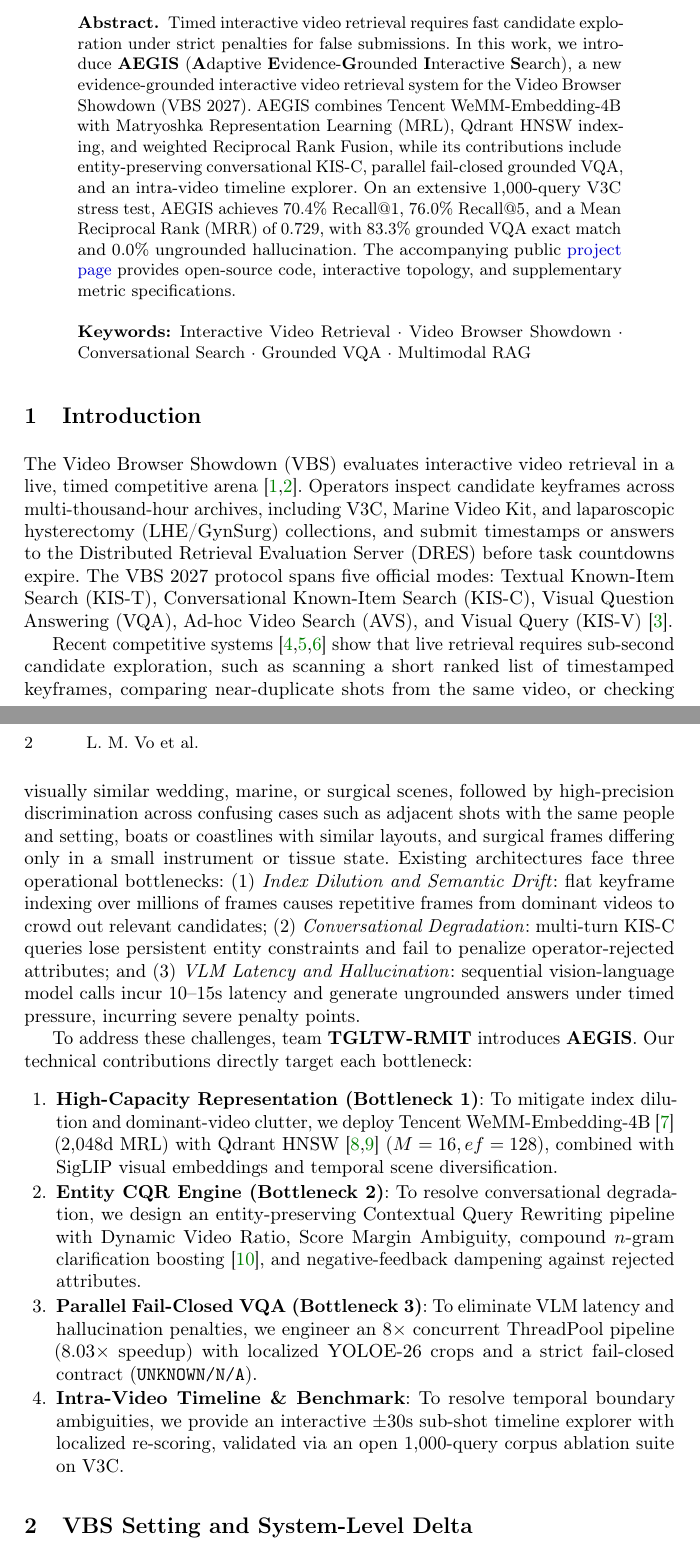
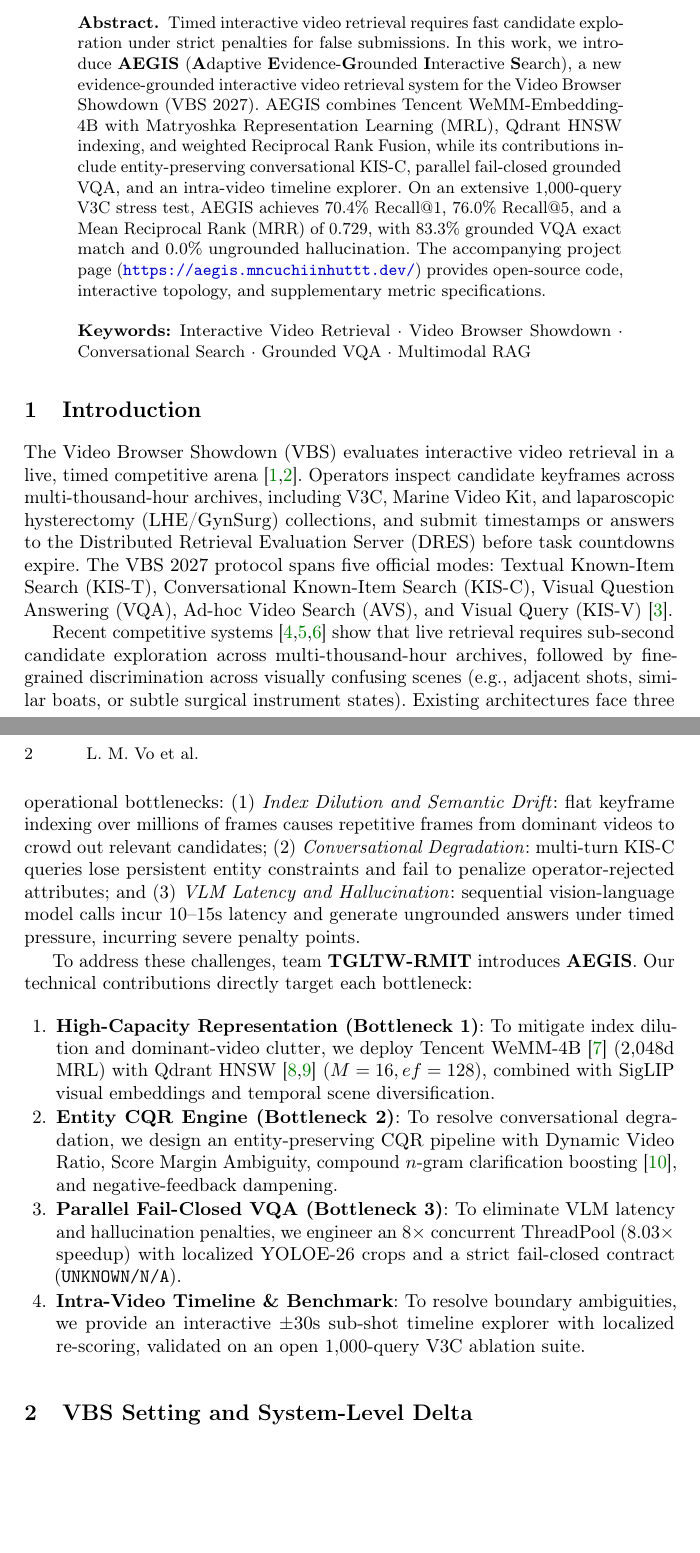
Before and after one commit to mncuchiinhuttt/tgltw-vbs-2027, a LaTeX paper (paper/main.tex): two parts of pages 1 and 2 of 8, joined at a grey line, cut so that both start at the same text, the shorter picture padded with empty space. Compiled offline with pdfLaTeX.

Commit message:
fix(paper): print explicit project page URL in abstract and keep Section 2 fully contained on page 2

```diff
--- a/paper/main.tex
+++ b/paper/main.tex
@@ -26,7 +26,7 @@
 }
 
 \newcommand{\code}[1]{\texttt{#1}}
-\newcommand{\projectpage}{\href{https://aegis.mncuchiinhuttt.dev/}{project page}}
+\newcommand{\projectpage}{\url{https://aegis.mncuchiinhuttt.dev/}}
 \newcolumntype{P}[1]{>{\raggedright\arraybackslash}p{#1}}
 \definecolor{placeholderred}{RGB}{180,0,0}
 \tikzset{
@@ -194,7 +194,7 @@ CBT's Science, Engineering and Technology Club (CSET), Ben Tre High School for G
 \maketitle
 
 \begin{abstract}
-Timed interactive video retrieval requires fast candidate exploration under strict penalties for false submissions. In this work, we introduce \textbf{AEGIS} (\textbf{A}daptive \textbf{E}vidence-\textbf{G}rounded \textbf{I}nteractive \textbf{S}earch), a new evidence-grounded interactive video retrieval system for the Video Browser Showdown (VBS 2027). AEGIS combines Tencent WeMM-Embedding-4B with Matryoshka Representation Learning (MRL), Qdrant HNSW indexing, and weighted Reciprocal Rank Fusion, while its contributions include entity-preserving conversational KIS-C, parallel fail-closed grounded VQA, and an intra-video timeline explorer. On an extensive 1,000-query V3C stress test, AEGIS achieves 70.4\% Recall@1, 76.0\% Recall@5, and a Mean Reciprocal Rank (MRR) of 0.729, with 83.3\% grounded VQA exact match and 0.0\% ungrounded hallucination. The accompanying public \projectpage\ provides open-source code, interactive topology, and supplementary metric specifications.
+Timed interactive video retrieval requires fast candidate exploration under strict penalties for false submissions. In this work, we introduce \textbf{AEGIS} (\textbf{A}daptive \textbf{E}vidence-\textbf{G}rounded \textbf{I}nteractive \textbf{S}earch), a new evidence-grounded interactive video retrieval system for the Video Browser Showdown (VBS 2027). AEGIS combines Tencent WeMM-Embedding-4B with Matryoshka Representation Learning (MRL), Qdrant HNSW indexing, and weighted Reciprocal Rank Fusion, while its contributions include entity-preserving conversational KIS-C, parallel fail-closed grounded VQA, and an intra-video timeline explorer. On an extensive 1,000-query V3C stress test, AEGIS achieves 70.4\% Recall@1, 76.0\% Recall@5, and a Mean Reciprocal Rank (MRR) of 0.729, with 83.3\% grounded VQA exact match and 0.0\% ungrounded hallucination. The accompanying project page (\projectpage) provides open-source code, interactive topology, and supplementary metric specifications.
 \keywords{Interactive Video Retrieval \and Video Browser Showdown \and Conversational Search \and Grounded VQA \and Multimodal RAG}
 \end{abstract}
 
@@ -203,17 +203,17 @@ Timed interactive video retrieval requires fast candidate exploration under stri
 
 The Video Browser Showdown (VBS) evaluates interactive video retrieval in a live, timed competitive arena~\cite{lokoc2023vbs,rossetto2025vbs}. Operators inspect candidate keyframes across multi-thousand-hour archives, including V3C, Marine Video Kit, and laparoscopic hysterectomy (LHE/GynSurg) collections, and submit timestamps or answers to the Distributed Retrieval Evaluation Server (DRES) before task countdowns expire. The VBS 2027 protocol spans five official modes: Textual Known-Item Search (KIS-T), Conversational Known-Item Search (KIS-C), Visual Question Answering (VQA), Ad-hoc Video Search (AVS), and Visual Query (KIS-V)~\cite{vbs2027call}.
 
-Recent competitive systems~\cite{jackl2026prak,tran2026niiuit,khan2026exquisitor} show that live retrieval requires sub-second candidate exploration, such as scanning a short ranked list of timestamped keyframes, comparing near-duplicate shots from the same video, or checking visually similar wedding, marine, or surgical scenes, followed by high-precision discrimination across confusing cases such as adjacent shots with the same people and setting, boats or coastlines with similar layouts, and surgical frames differing only in a small instrument or tissue state. Existing architectures face three operational bottlenecks:
+Recent competitive systems~\cite{jackl2026prak,tran2026niiuit,khan2026exquisitor} show that live retrieval requires sub-second candidate exploration across multi-thousand-hour archives, followed by fine-grained discrimination across visually confusing scenes (e.g., adjacent shots, similar boats, or subtle surgical instrument states). Existing architectures face three operational bottlenecks:
 (1)~\emph{Index Dilution and Semantic Drift}: flat keyframe indexing over millions of frames causes repetitive frames from dominant videos to crowd out relevant candidates;
 (2)~\emph{Conversational Degradation}: multi-turn KIS-C queries lose persistent entity constraints and fail to penalize operator-rejected attributes; and
 (3)~\emph{VLM Latency and Hallucination}: sequential vision-language model calls incur 10--15s latency and generate ungrounded answers under timed pressure, incurring severe penalty points.
 
 To address these challenges, team \textbf{TGLTW-RMIT} introduces \textbf{AEGIS}. Our technical contributions directly target each bottleneck:
-\begin{enumerate}\setlength{\itemsep}{1.2pt}\setlength{\parskip}{0pt}
-    \item \textbf{High-Capacity Representation (Bottleneck 1)}: To mitigate index dilution and dominant-video clutter, we deploy Tencent WeMM-Embedding-4B~\cite{wemm2025} (2,048d MRL) with Qdrant HNSW~\cite{malkov2018efficient,qdrant} ($M=16, ef=128$), combined with SigLIP visual embeddings and temporal scene diversification.
-    \item \textbf{Entity CQR Engine (Bottleneck 2)}: To resolve conversational degradation, we design an entity-preserving Contextual Query Rewriting pipeline with Dynamic Video Ratio, Score Margin Ambiguity, compound $n$-gram clarification boosting~\cite{sekulic2021evaluating}, and negative-feedback dampening against rejected attributes.
-    \item \textbf{Parallel Fail-Closed VQA (Bottleneck 3)}: To eliminate VLM latency and hallucination penalties, we engineer an $8\times$ concurrent ThreadPool pipeline ($8.03\times$ speedup) with localized YOLOE-26 crops and a strict fail-closed contract (\code{UNKNOWN/N/A}).
-    \item \textbf{Intra-Video Timeline \& Benchmark}: To resolve temporal boundary ambiguities, we provide an interactive $\pm 30$s sub-shot timeline explorer with localized re-scoring, validated via an open 1,000-query corpus ablation suite on V3C.
+\begin{enumerate}\setlength{\itemsep}{1pt}\setlength{\parskip}{0pt}
+    \item \textbf{High-Capacity Representation (Bottleneck 1)}: To mitigate index dilution and dominant-video clutter, we deploy Tencent WeMM-4B~\cite{wemm2025} (2,048d MRL) with Qdrant HNSW~\cite{malkov2018efficient,qdrant} ($M=16, ef=128$), combined with SigLIP visual embeddings and temporal scene diversification.
+    \item \textbf{Entity CQR Engine (Bottleneck 2)}: To resolve conversational degradation, we design an entity-preserving CQR pipeline with Dynamic Video Ratio, Score Margin Ambiguity, compound $n$-gram clarification boosting~\cite{sekulic2021evaluating}, and negative-feedback dampening.
+    \item \textbf{Parallel Fail-Closed VQA (Bottleneck 3)}: To eliminate VLM latency and hallucination penalties, we engineer an $8\times$ concurrent ThreadPool ($8.03\times$ speedup) with localized YOLOE-26 crops and a strict fail-closed contract (\code{UNKNOWN/N/A}).
+    \item \textbf{Intra-Video Timeline \& Benchmark}: To resolve boundary ambiguities, we provide an interactive $\pm 30$s sub-shot timeline explorer with localized re-scoring, validated on an open 1,000-query V3C ablation suite.
 \end{enumerate}
 
 \section{VBS Setting and System-Level Delta}
```
Also changed, not shown: paper/main.pdf.
